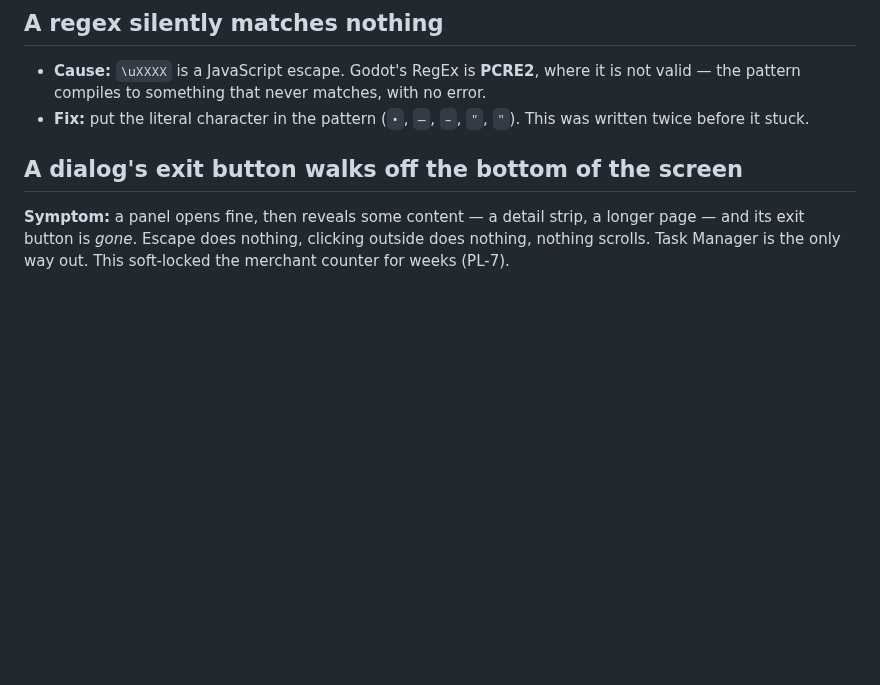
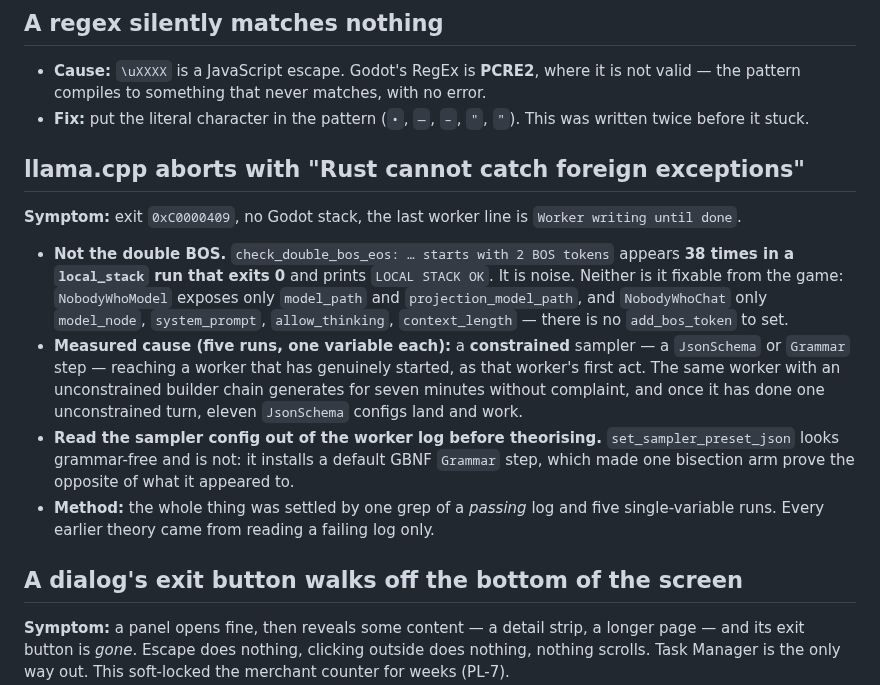
Before and after one commit to nc262/mythforge, a Markdown page: docs/troubleshooting.md, the part around the change. Drawn GitHub-style; blank space fills up the shorter version.

Commit message:
PL-10: the double BOS is exonerated, and so is the theory built on it
Five real-model runs replaced the whole premise of the row, and none of the
findings needed a fix to be written first.

The proposed fix cannot be written at all: NobodyWhoModel exposes model_path and
projection_model_path, NobodyWhoChat exposes model_node, system_prompt,
allow_thinking and context_length, and that is the entire surface. There is no
add_bos_token to set, and the game hands ask() a plain string so it never
composes the BOS it was going to strip.

And the double BOS is not the cause of anything: check_double_bos_eos appears
38 times in a local_stack run that exits 0 and prints LOCAL STACK OK. One grep
of a PASSING log, free, would have settled it before the row was written.

What actually aborts, one variable per run, with PL-9's await in place:

  A  await + schema                  abort after exactly 1 Ask
  B  await + set_sampler_preset_json abort — and that preset installs a default
                                     GBNF Grammar step of its own, so B was not
                                     the grammar-free arm it looks like
  C  await + schema, no reset_context still aborts; reset_context exonerated
  D  await, no sampler config        no abort (hung on unparseable output)
  E  await + builder chain, no gramm no abort; generated for seven minutes and
                                     failed only the JSON assertions, exactly as
                                     LocalLLM-Tuning predicts with no constraint

So the await is exonerated too. The abort needs a CONSTRAINED sampler reaching a
worker that has genuinely started, as that worker's first act — and PL-9's
"bug" is precisely what shields the shipped game from it. In the passing
baseline one config is dropped and seventeen land, eleven of them JsonSchema, on
a node that had already done one unconstrained turn.

The next experiment follows from that and is written into the row. All
experiment scaffolding is reverted; the gate is green.

Co-Authored-By: Claude Opus 5 <noreply@anthropic.com>

```diff
--- a/docs/troubleshooting.md
+++ b/docs/troubleshooting.md
@@ -86,6 +86,29 @@ fix. A symptom with a guess instead of a root cause does not belong here.
   no error.
 - **Fix:** put the literal character in the pattern (`•`, `—`, `–`, `"`, `"`).
   This was written twice before it stuck.
+
+## llama.cpp aborts with "Rust cannot catch foreign exceptions"
+
+**Symptom:** exit `0xC0000409`, no Godot stack, the last worker line is
+`Worker writing until done`.
+
+- **Not the double BOS.** `check_double_bos_eos: … starts with 2 BOS tokens`
+  appears **38 times in a `local_stack` run that exits 0** and prints
+  `LOCAL STACK OK`. It is noise. Neither is it fixable from the game:
+  `NobodyWhoModel` exposes only `model_path` and `projection_model_path`, and
+  `NobodyWhoChat` only `model_node`, `system_prompt`, `allow_thinking`,
+  `context_length` — there is no `add_bos_token` to set.
+- **Measured cause (five runs, one variable each):** a **constrained** sampler —
+  a `JsonSchema` or `Grammar` step — reaching a worker that has genuinely started,
+  as that worker's first act. The same worker with an unconstrained builder chain
+  generates for seven minutes without complaint, and once it has done one
+  unconstrained turn, eleven `JsonSchema` configs land and work.
+- **Read the sampler config out of the worker log before theorising.**
+  `set_sampler_preset_json` looks grammar-free and is not: it installs a default
+  GBNF `Grammar` step, which made one bisection arm prove the opposite of what it
+  appeared to.
+- **Method:** the whole thing was settled by one grep of a *passing* log and five
+  single-variable runs. Every earlier theory came from reading a failing log only.
 
 ## A dialog's exit button walks off the bottom of the screen
 
```
Also changed, not shown: godot/docs/Backlog.md (+2 -2 lines).
